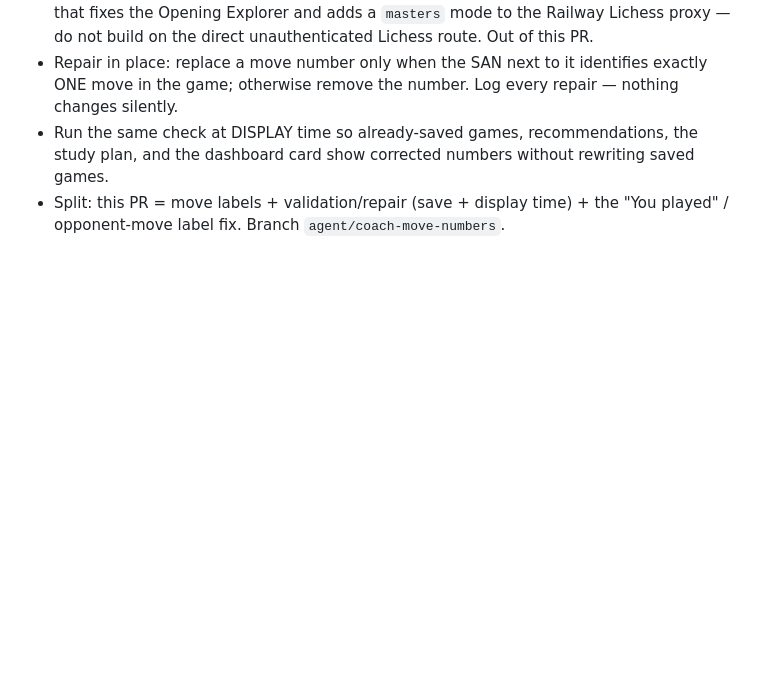
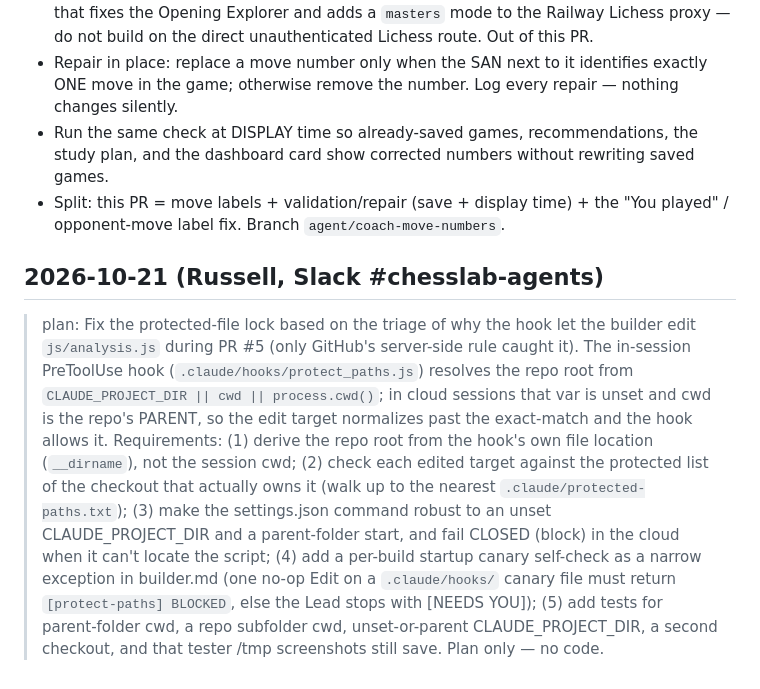
Before and after one commit to rubeard3-bot/chess-lab, a Markdown page: COMMAND_LOG.md, the part around the change. GitHub-like rendering; blank space fills up the shorter version.

```diff
--- a/COMMAND_LOG.md
+++ b/COMMAND_LOG.md
@@ -114,3 +114,6 @@ Follow-up decisions (Russell, same thread):
 - Repair in place: replace a move number only when the SAN next to it identifies exactly ONE move in the game; otherwise remove the number. Log every repair — nothing changes silently.
 - Run the same check at DISPLAY time so already-saved games, recommendations, the study plan, and the dashboard card show corrected numbers without rewriting saved games.
 - Split: this PR = move labels + validation/repair (save + display time) + the "You played" / opponent-move label fix. Branch `agent/coach-move-numbers`.
+
+## 2026-10-21 (Russell, Slack #chesslab-agents)
+> plan: Fix the protected-file lock based on the triage of why the hook let the builder edit `js/analysis.js` during PR #5 (only GitHub's server-side rule caught it). The in-session PreToolUse hook (`.claude/hooks/protect_paths.js`) resolves the repo root from `CLAUDE_PROJECT_DIR || cwd || process.cwd()`; in cloud sessions that var is unset and cwd is the repo's PARENT, so the edit target normalizes past the exact-match and the hook allows it. Requirements: (1) derive the repo root from the hook's own file location (`__dirname`), not the session cwd; (2) check each edited target against the protected list of the checkout that actually owns it (walk up to the nearest `.claude/protected-paths.txt`); (3) make the settings.json command robust to an unset CLAUDE_PROJECT_DIR and a parent-folder start, and fail CLOSED (block) in the cloud when it can't locate the script; (4) add a per-build startup canary self-check as a narrow exception in builder.md (one no-op Edit on a `.claude/hooks/` canary file must return `[protect-paths] BLOCKED`, else the Lead stops with [NEEDS YOU]); (5) add tests for parent-folder cwd, a repo subfolder cwd, unset-or-parent CLAUDE_PROJECT_DIR, a second checkout, and that tester /tmp screenshots still save. Plan only — no code.
```
Also changed, not shown: HANDOFF.md (+12 -0 lines), tasks/2026-10-21-protect-paths-root.md (added, +78 -0 lines).
